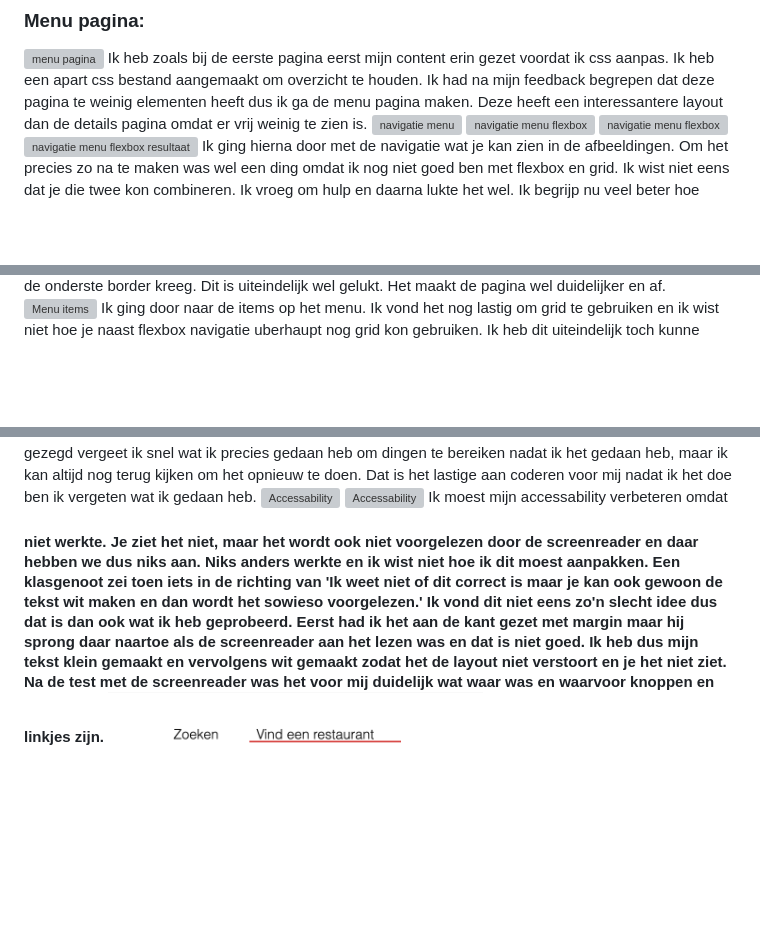
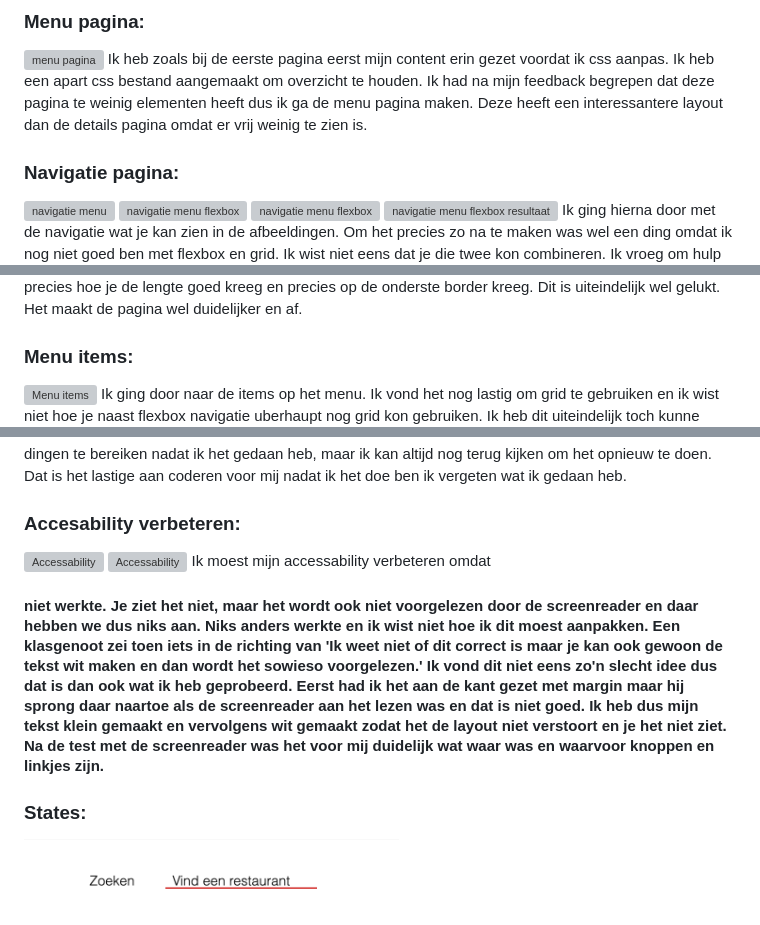
Before and after one commit to AmishaMdr/blokweb, a Markdown page: README.md, 3 parts joined by grey strips. Drawn GitHub-style; blank space fills up the shorter version; grey boxes are pictures that could not be loaded.

```diff
--- a/README.md
+++ b/README.md
@@ -108,6 +108,8 @@ Ik heb een apart css bestand aangemaakt om overzicht te houden.
 Ik had na mijn feedback begrepen dat deze pagina te weinig elementen heeft dus ik ga de menu pagina maken.
 Deze heeft een interessantere layout dan de details pagina omdat er vrij weinig te zien is.
 
+### Navigatie pagina:
+
  <img src="readme-images/ss_18.png" width="375px" alt="navigatie menu">
   <img src="readme-images/ss_17.png" width="375px" alt="navigatie menu flexbox">
    <img src="readme-images/ss_19.png" width="375px" alt="navigatie menu flexbox">
@@ -123,6 +127,7 @@ Ik wilde de rode lijn zowel voor mijn navigatie als voor mijn header.
 Ik wist nog niet precies hoe je de lengte goed kreeg en precies op de onderste border kreeg.
 Dit is uiteindelijk wel gelukt. Het maakt de pagina wel duidelijker en af.
 
+### Menu items:
 
  <img src="readme-images/ss_13.png" width="375px" alt="Menu items">
 Ik ging door naar de items op het menu. Ik vond het nog lastig om grid te gebruiken
@@ -136,6 +143,8 @@ Ik ben er tevreden mee.
 Eerlijk gezegd vergeet ik snel wat ik precies gedaan heb om dingen te bereiken nadat ik het gedaan heb,
 maar ik kan altijd nog terug kijken om het opnieuw te doen.
 Dat is het lastige aan coderen voor mij nadat ik het doe ben ik vergeten wat ik gedaan heb.
+
+### Accesability verbeteren:
 
  <img src="readme-images/ss_5.png" width="375px" alt="Accessability">
   <img src="readme-images/ss_1.png" width="375px" alt="Accessability">
@@ -148,6 +157,8 @@ Ik vond dit niet eens zo'n slecht idee dus dat is dan ook wat ik heb geprobeerd.
 Eerst had ik het aan de kant gezet met margin maar hij sprong daar naartoe als de screenreader aan het lezen was en dat is niet goed.
 Ik heb dus mijn tekst klein gemaakt en vervolgens wit gemaakt zodat het de layout niet verstoort en je het niet ziet.
 Na de test met de screenreader was het voor mij duidelijk wat waar was en waarvoor knoppen en linkjes zijn.
+
+### States:
 
  <img src="readme-images/ss_3.png" width="375px" alt="States">
   <img src="readme-images/ss_3.png" width="375px" alt="States">
```
Also changed, not shown: other parts of README.md (+7 -3 lines).
